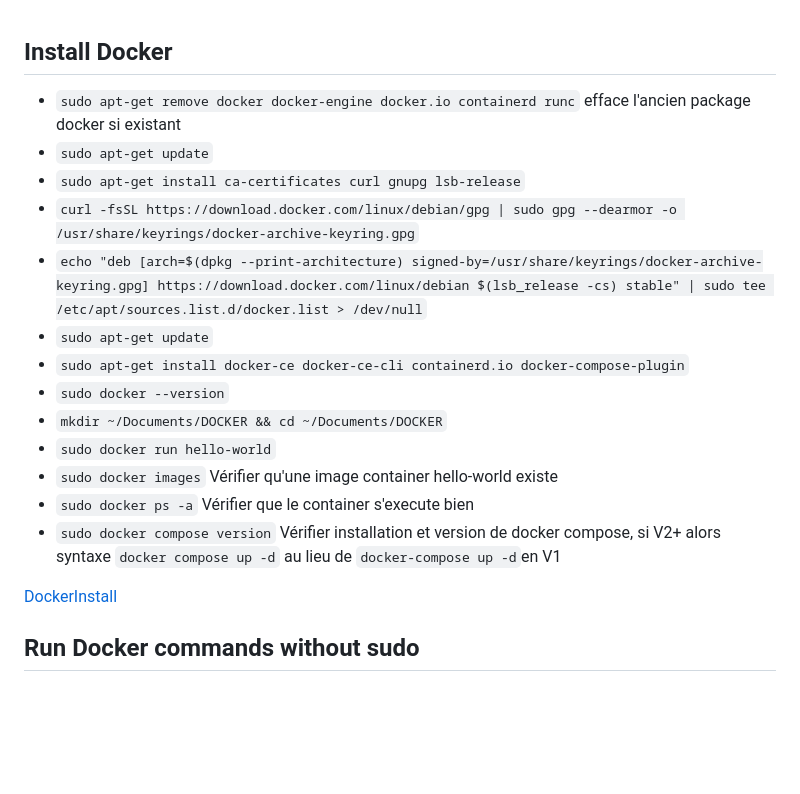
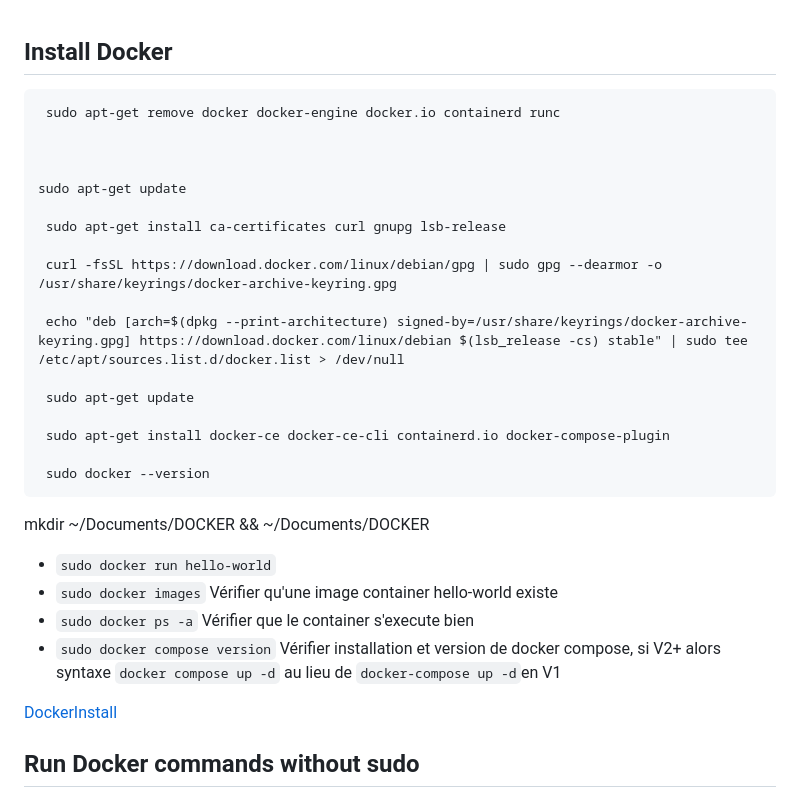
Before and after one commit to eme000/CDA, a Markdown page: Procedure/DockerInstall.md, the part around the change. Drawn GitHub-style; blank space fills up the shorter version.

````diff
--- a/Procedure/DockerInstall.md
+++ b/Procedure/DockerInstall.md
@@ -1,18 +1,30 @@
 ## Install Docker
 
-- ```sudo apt-get remove docker docker-engine docker.io containerd runc``` efface l'ancien package docker si existant
-- ```sudo apt-get update```
-- ```sudo apt-get install ca-certificates curl gnupg lsb-release```
-- ```curl -fsSL https://download.docker.com/linux/debian/gpg | sudo gpg --dearmor -o /usr/share/keyrings/docker-archive-keyring.gpg```
-- ```echo "deb [arch=$(dpkg --print-architecture) signed-by=/usr/share/keyrings/docker-archive-keyring.gpg] https://download.docker.com/linux/debian $(lsb_release -cs) stable" | sudo tee /etc/apt/sources.list.d/docker.list > /dev/null```
-- ```sudo apt-get update```
-- ```sudo apt-get install docker-ce docker-ce-cli containerd.io docker-compose-plugin```
-- ```sudo docker --version```
-- ```mkdir ~/Documents/DOCKER && cd ~/Documents/DOCKER```
-- ```sudo docker run hello-world```
-- ```sudo docker images``` Vérifier qu'une image container hello-world existe
-- ```sudo docker ps -a``` Vérifier que le container s'execute bien
-- ```sudo docker compose version``` Vérifier installation et version de docker compose, si V2+ alors syntaxe `docker compose up -d` au lieu de `docker-compose up -d`en V1
+```
+ sudo apt-get remove docker docker-engine docker.io containerd runc
+
+
+
+sudo apt-get update
+
+ sudo apt-get install ca-certificates curl gnupg lsb-release
+
+ curl -fsSL https://download.docker.com/linux/debian/gpg | sudo gpg --dearmor -o /usr/share/keyrings/docker-archive-keyring.gpg
+
+ echo "deb [arch=$(dpkg --print-architecture) signed-by=/usr/share/keyrings/docker-archive-keyring.gpg] https://download.docker.com/linux/debian $(lsb_release -cs) stable" | sudo tee /etc/apt/sources.list.d/docker.list > /dev/null
+
+ sudo apt-get update
+
+ sudo apt-get install docker-ce docker-ce-cli containerd.io docker-compose-plugin
+
+ sudo docker --version
+```
+
+ mkdir ~/Documents/DOCKER &&  ~/Documents/DOCKER
+- `sudo docker run hello-world`
+- `sudo docker images` Vérifier qu'une image container hello-world existe
+- `sudo docker ps -a` Vérifier que le container s'execute bien
+- `sudo docker compose version` Vérifier installation et version de docker compose, si V2+ alors syntaxe `docker compose up -d` au lieu de `docker-compose up -d`en V1
 
 [DockerInstall](https://docs.docker.com/engine/install/debian/)
 
````
